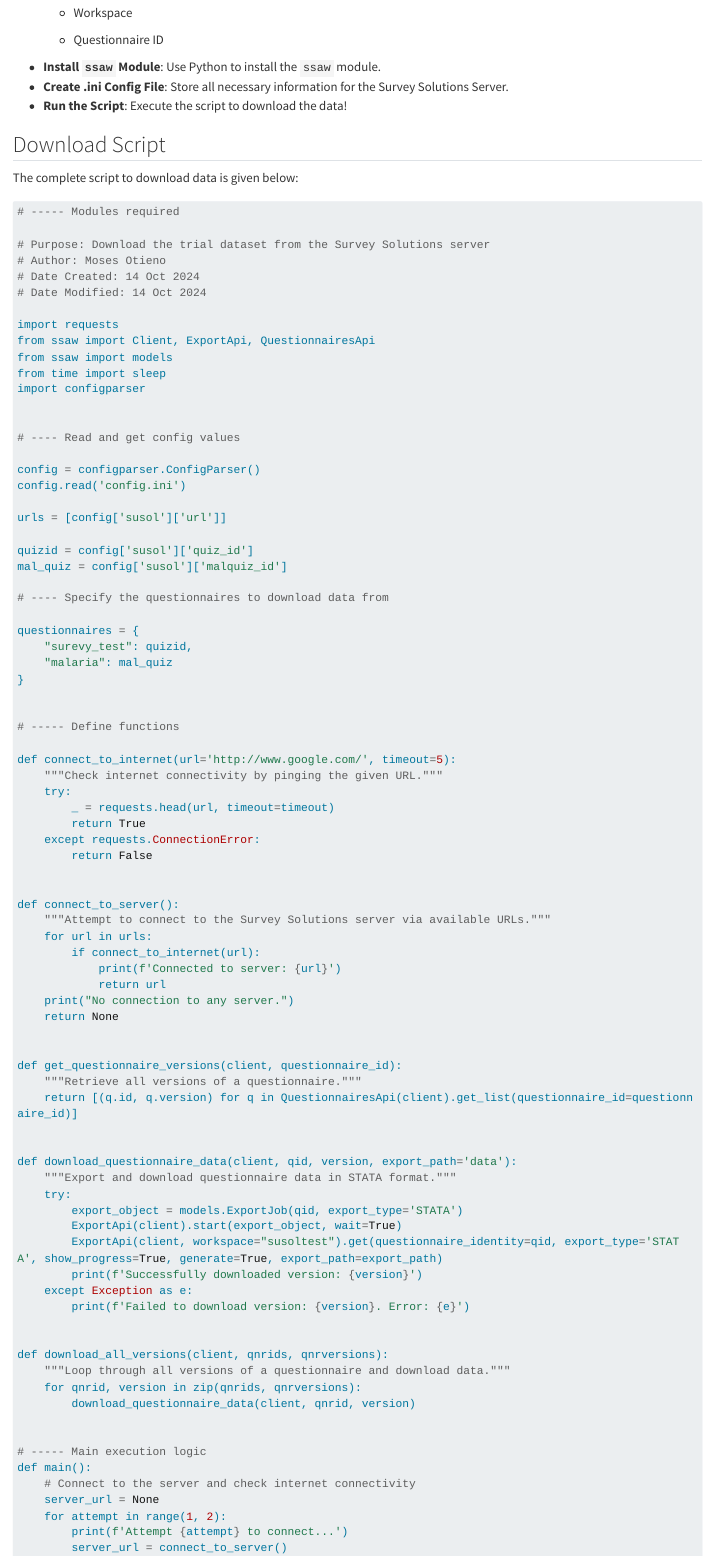
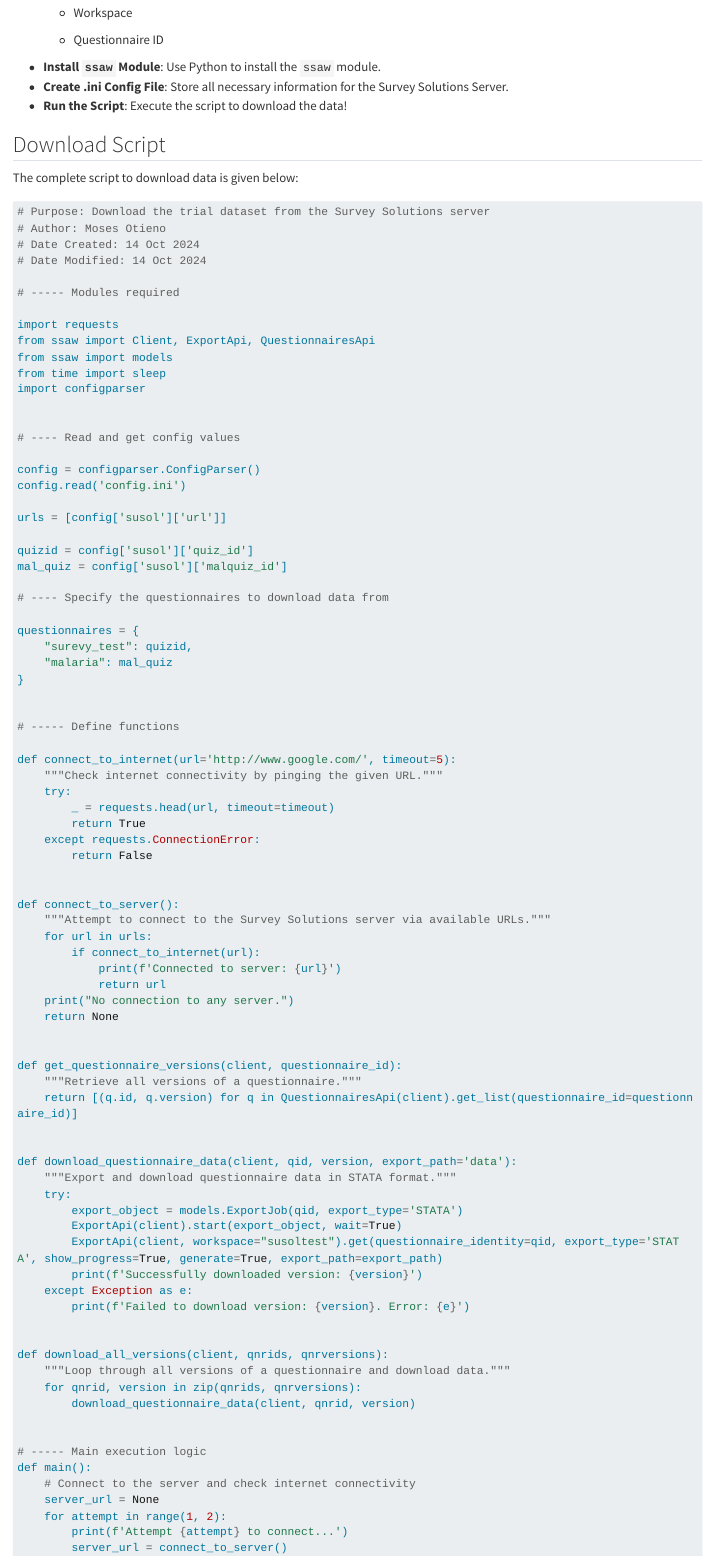
Before and after one commit to mosesotieno/data-mngmt, a Quarto document (data-download.qmd): the page in a window 1100 px wide, from 6570 px down. Rendered offline with R 4.5, knitr and Pandoc in place of Quarto, with nearby package versions; some code elsewhere in the file could not run offline; long lines of code are wrapped.

Commit message:
Updated the header

````diff
--- a/data-download.qmd
+++ b/data-download.qmd
@@ -254,12 +254,12 @@ The complete script to download data is given below:
 ```{python}
 #| eval: false
 
-# ----- Modules required
-
 # Purpose: Download the trial dataset from the Survey Solutions server
 # Author: Moses Otieno
 # Date Created: 14 Oct 2024
 # Date Modified: 14 Oct 2024
+
+# ----- Modules required
 
 import requests
 from ssaw import Client, ExportApi, QuestionnairesApi
````
